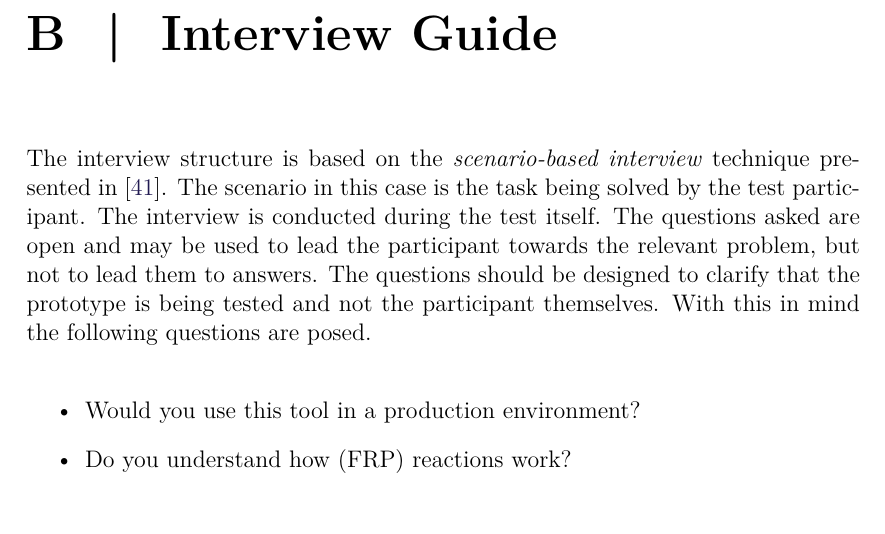
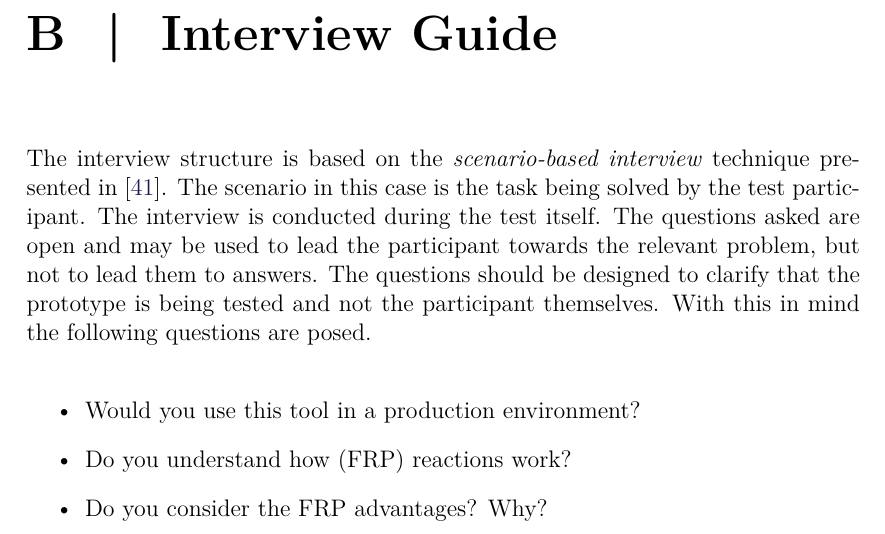
Before and after one commit to sppt-2019/report, a LaTeX thesis (main.tex, which reads chapters/99-appendix/interview-guide.tex): part of page 47 of 47, cut so that both start at the same text. Compiled offline with pdfLaTeX.

Commit message:
Wip on interview-guide

```diff
--- a/chapters/99-appendix/interview-guide.tex
+++ b/chapters/99-appendix/interview-guide.tex
@@ -4,4 +4,5 @@ The interview structure is based on the \textit{scenario-based interview} techni
 \begin{itemize}
   \item Would you use this tool in a production environment?
   \item Do you understand how (FRP) reactions work?
+  \item Do you consider the FRP advantages? Why?
 \end{itemize}
```
